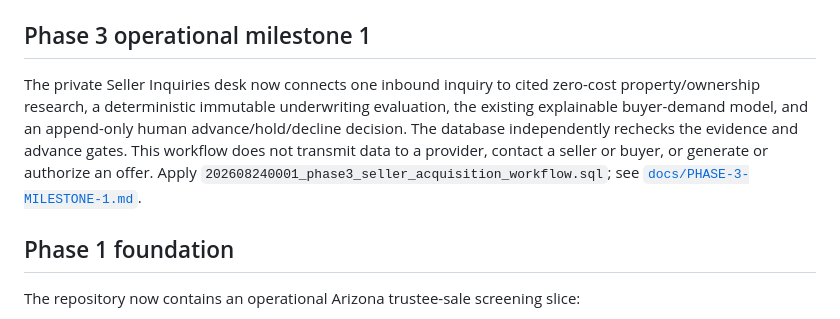
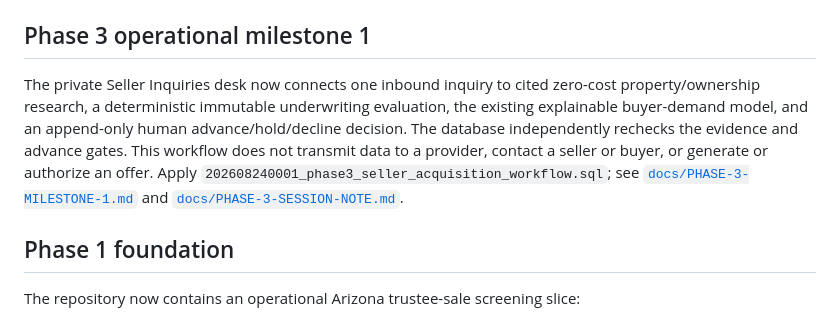
Before and after one commit to gemmaserenity/gns-success-wholesale-engine, a Markdown page: README.md, the part around the change. Rendered like a GitHub page.

Commit message:
Record Phase 3 milestone completion

```diff
--- a/README.md
+++ b/README.md
@@ -63,7 +63,7 @@ Apply the migrations in `supabase/migrations/` in filename order. The private an
 
 ## Phase 3 operational milestone 1
 
-The private Seller Inquiries desk now connects one inbound inquiry to cited zero-cost property/ownership research, a deterministic immutable underwriting evaluation, the existing explainable buyer-demand model, and an append-only human advance/hold/decline decision. The database independently rechecks the evidence and advance gates. This workflow does not transmit data to a provider, contact a seller or buyer, or generate or authorize an offer. Apply `202608240001_phase3_seller_acquisition_workflow.sql`; see [`docs/PHASE-3-MILESTONE-1.md`](docs/PHASE-3-MILESTONE-1.md).
+The private Seller Inquiries desk now connects one inbound inquiry to cited zero-cost property/ownership research, a deterministic immutable underwriting evaluation, the existing explainable buyer-demand model, and an append-only human advance/hold/decline decision. The database independently rechecks the evidence and advance gates. This workflow does not transmit data to a provider, contact a seller or buyer, or generate or authorize an offer. Apply `202608240001_phase3_seller_acquisition_workflow.sql`; see [`docs/PHASE-3-MILESTONE-1.md`](docs/PHASE-3-MILESTONE-1.md) and [`docs/PHASE-3-SESSION-NOTE.md`](docs/PHASE-3-SESSION-NOTE.md).
 
 ## Phase 1 foundation
 
```
Also changed, not shown: docs/PHASE-3-SESSION-NOTE.md (added, +37 -0 lines).
